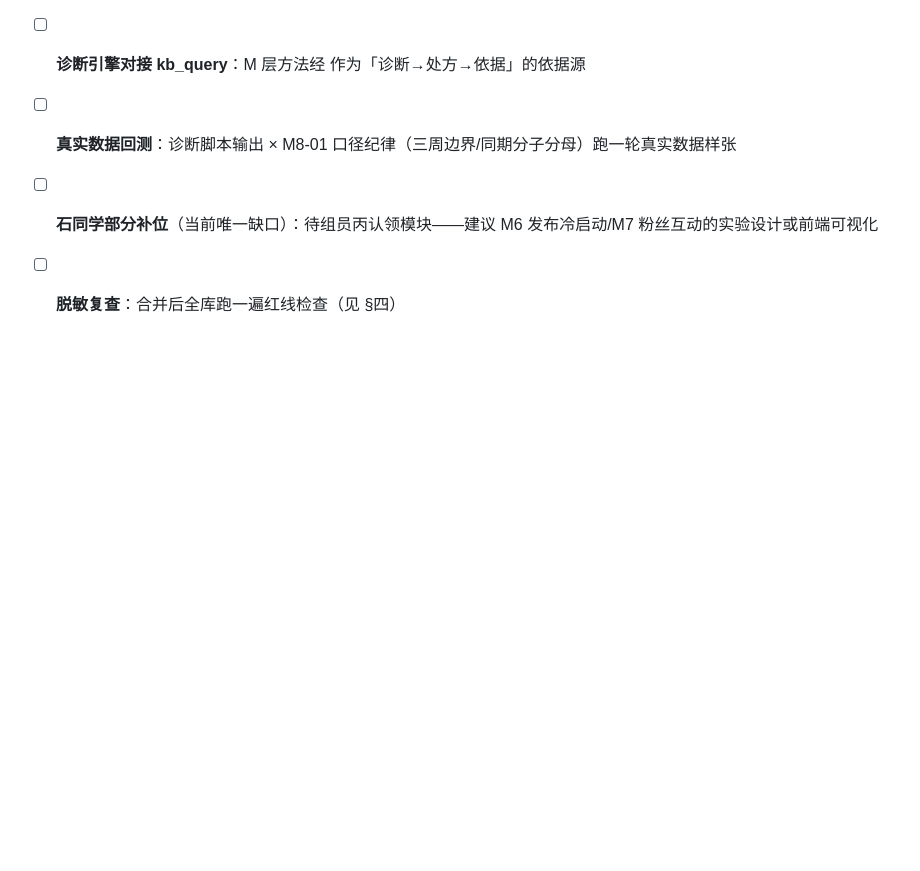
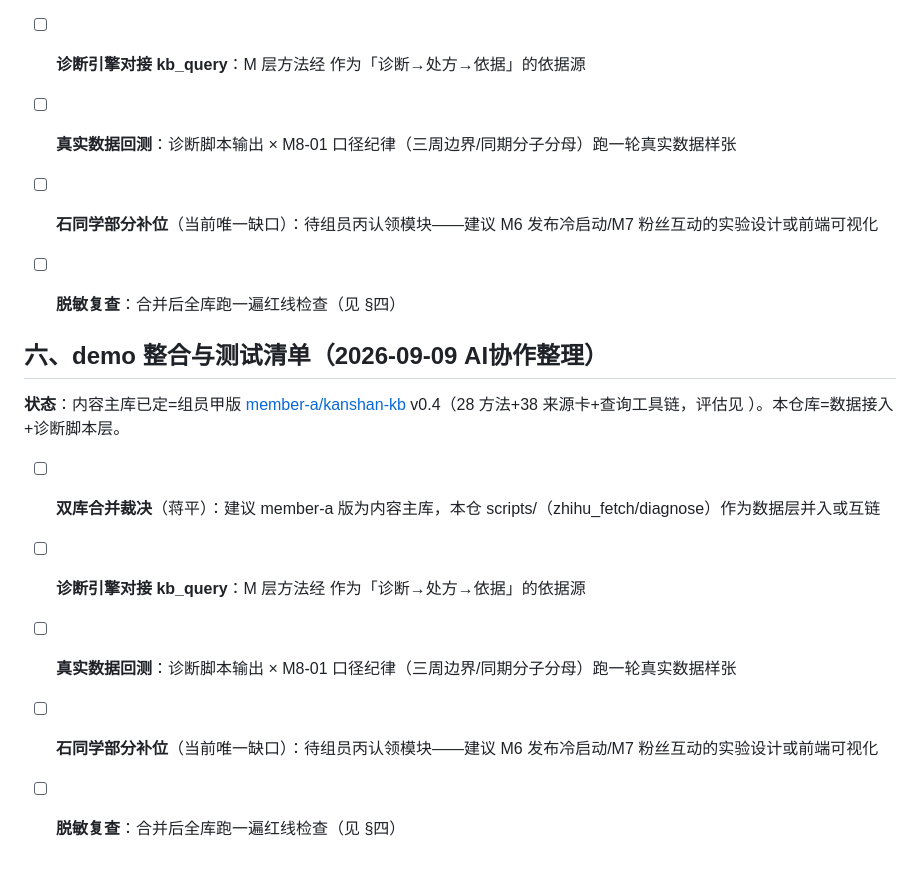
Before and after one commit to jackyjinggit/kanshan-kb, a Markdown page: TODO.md, the part around the change. Rendered like a GitHub page; blank space fills up the shorter version.

Commit message:
docs: demo 整合与测试清单（双库合并/kb_query对接/石同学补位）

```diff
--- a/TODO.md
+++ b/TODO.md
@@ -65,3 +65,14 @@
 - [ ] **真实数据回测**：诊断脚本输出 × M8-01 口径纪律（三周边界/同期分子分母）跑一轮真实数据样张
 - [ ] **石同学部分补位**（当前唯一缺口）：待组员丙认领模块——建议 M6 发布冷启动/M7 粉丝互动的实验设计或前端可视化
 - [ ] **脱敏复查**：合并后全库跑一遍红线检查（见 §四）
+
+
+## 六、demo 整合与测试清单（2026-09-09 AI协作整理）
+
+**状态**：内容主库已定=组员甲版 [member-a/kanshan-kb](https://github.com/member-a/kanshan-kb) v0.4（28 方法+38 来源卡+查询工具链，评估见 ）。本仓库=数据接入+诊断脚本层。
+
+- [ ] **双库合并裁决**（蒋平）：建议 member-a 版为内容主库，本仓 scripts/（zhihu_fetch/diagnose）作为数据层并入或互链
+- [ ] **诊断引擎对接 kb_query**：M 层方法经  作为「诊断→处方→依据」的依据源
+- [ ] **真实数据回测**：诊断脚本输出 × M8-01 口径纪律（三周边界/同期分子分母）跑一轮真实数据样张
+- [ ] **石同学部分补位**（当前唯一缺口）：待组员丙认领模块——建议 M6 发布冷启动/M7 粉丝互动的实验设计或前端可视化
+- [ ] **脱敏复查**：合并后全库跑一遍红线检查（见 §四）
```
